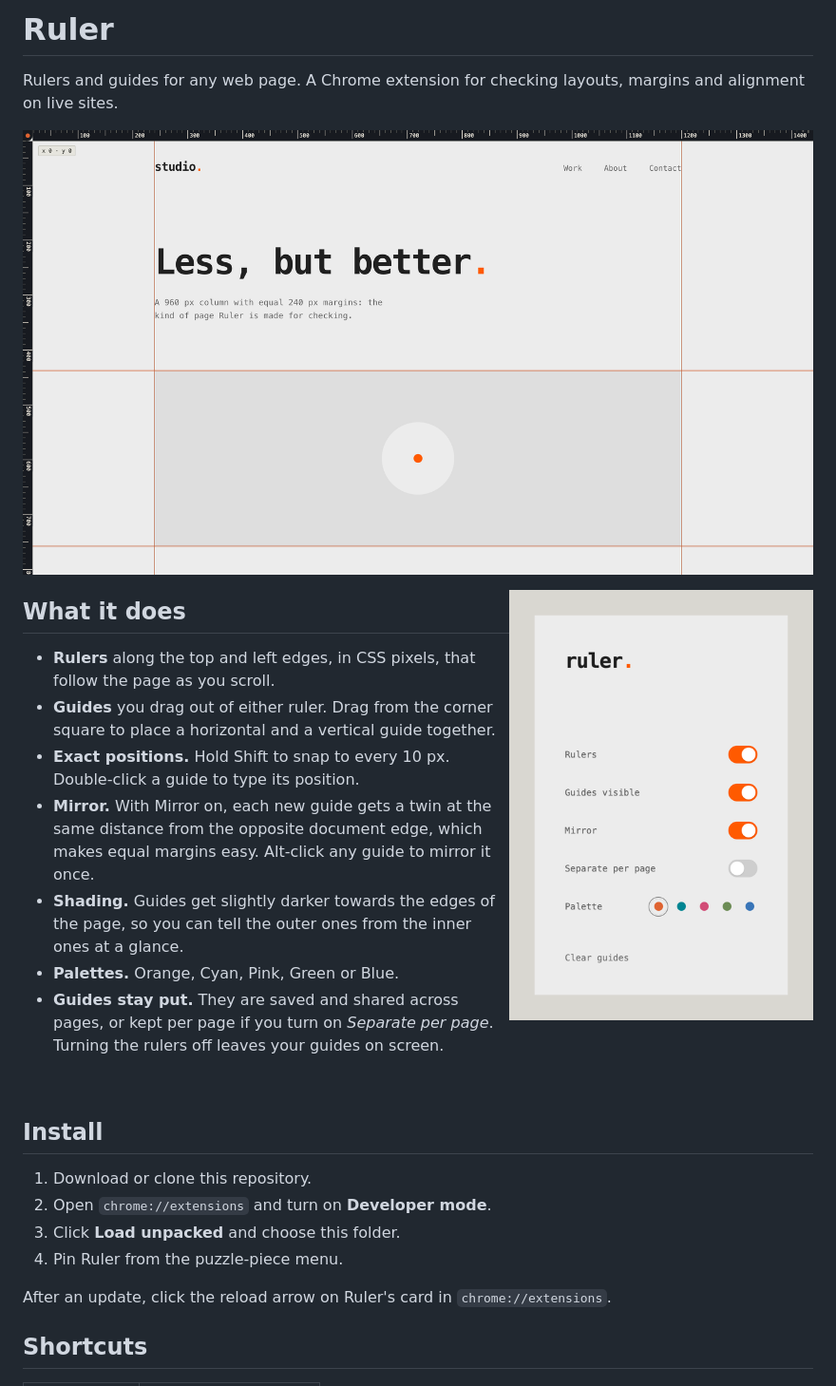
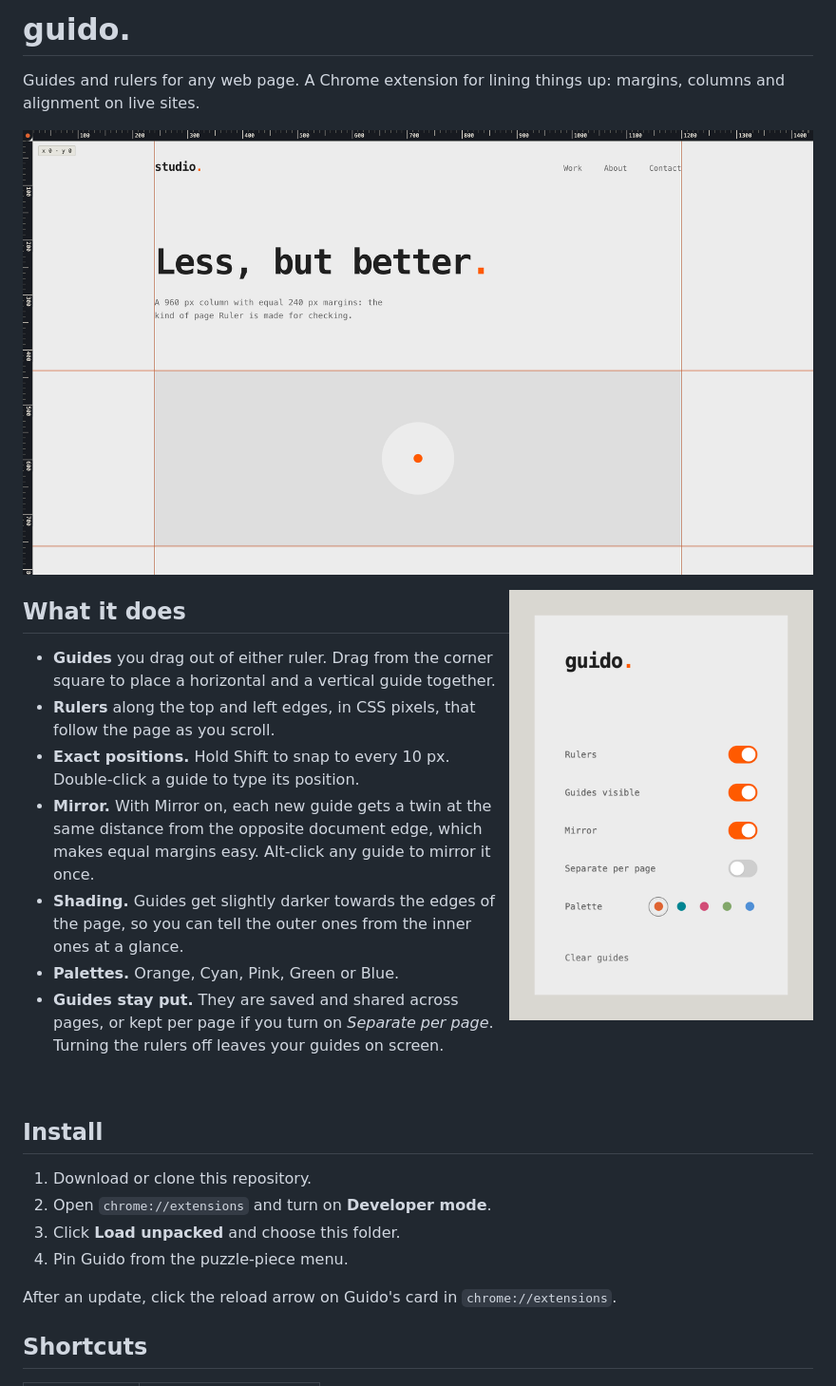
Before and after one commit to GeorgeGally/guido, a Markdown page: README.md, the part around one of its changes. Shown at 95% size. GitHub-like rendering; pictures changed too: docs/screenshots/guido-dropdown.png (added).

Commit message:
Rename to Guido: extension name, dropdown wordmark, demo page and readme

```diff
--- a/README.md
+++ b/README.md
@@ -1,4 +1,4 @@
-# Ruler
+# guido.
 
-Rulers and guides for any web page. A Chrome extension for checking layouts, margins and alignment on live sites.
+Guides and rulers for any web page. A Chrome extension for lining things up: margins, columns and alignment on live sites.
 
@@ -6,10 +6,10 @@ Rulers and guides for any web page. A Chrome extension for checking layouts, mar
 
-<img src="docs/screenshots/popup.png" alt="The Ruler dropdown: Rulers, Guides visible, Mirror, Separate per page, Palette and Clear guides" width="320" align="right">
+<img src="docs/screenshots/guido-dropdown.png" alt="The Guido dropdown: Rulers, Guides visible, Mirror, Separate per page, Palette and Clear guides" width="320" align="right">
 
 ## What it does
 
+- **Guides** you drag out of either ruler. Drag from the corner square to place a horizontal and a vertical guide together.
 - **Rulers** along the top and left edges, in CSS pixels, that follow the page as you scroll.
-- **Guides** you drag out of either ruler. Drag from the corner square to place a horizontal and a vertical guide together.
 - **Exact positions.** Hold Shift to snap to every 10 px. Double-click a guide to type its position.
 - **Mirror.** With Mirror on, each new guide gets a twin at the same distance from the opposite document edge, which makes equal margins easy. Alt-click any guide to mirror it once.
 - **Shading.** Guides get slightly darker towards the edges of the page, so you can tell the outer ones from the inner ones at a glance.
@@ -23,9 +23,9 @@ Rulers and guides for any web page. A Chrome extension for checking layouts, mar
 1. Download or clone this repository.
 2. Open `chrome://extensions` and turn on **Developer mode**.
 3. Click **Load unpacked** and choose this folder.
-4. Pin Ruler from the puzzle-piece menu.
+4. Pin Guido from the puzzle-piece menu.
 
-After an update, click the reload arrow on Ruler's card in `chrome://extensions`.
+After an update, click the reload arrow on Guido's card in `chrome://extensions`.
 
 ## Shortcuts
 
```
Also changed, not shown: other parts of README.md (+1 -1 lines), 3 other files.
